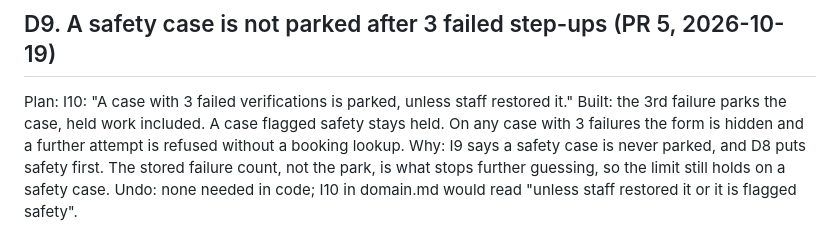
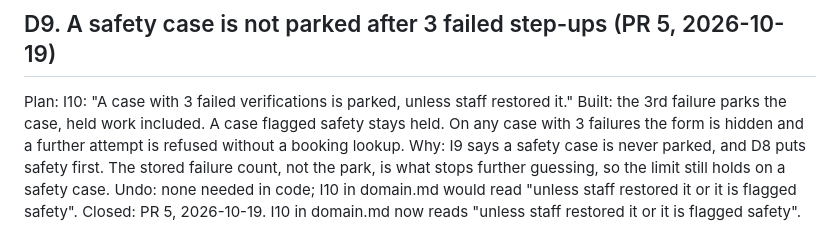
Before and after one commit to nish1013/camp-guest-ai-agent, a Markdown page: docs/plan-deviations.md, the part around the change. Drawn GitHub-style.

Commit message:
Exempt safety cases from the I10 park

```diff
--- a/docs/plan-deviations.md
+++ b/docs/plan-deviations.md
@@ -65,3 +65,4 @@ Plan:     I10: "A case with 3 failed verifications is parked, unless staff resto
 Built:    the 3rd failure parks the case, held work included. A case flagged safety stays held. On any case with 3 failures the form is hidden and a further attempt is refused without a booking lookup.
 Why:      I9 says a safety case is never parked, and D8 puts safety first. The stored failure count, not the park, is what stops further guessing, so the limit still holds on a safety case.
 Undo:     none needed in code; I10 in domain.md would read "unless staff restored it or it is flagged safety".
+Closed:   PR 5, 2026-10-19. I10 in domain.md now reads "unless staff restored it or it is flagged safety".
```
Also changed, not shown: docs/domain.md (+1 -1 lines).
